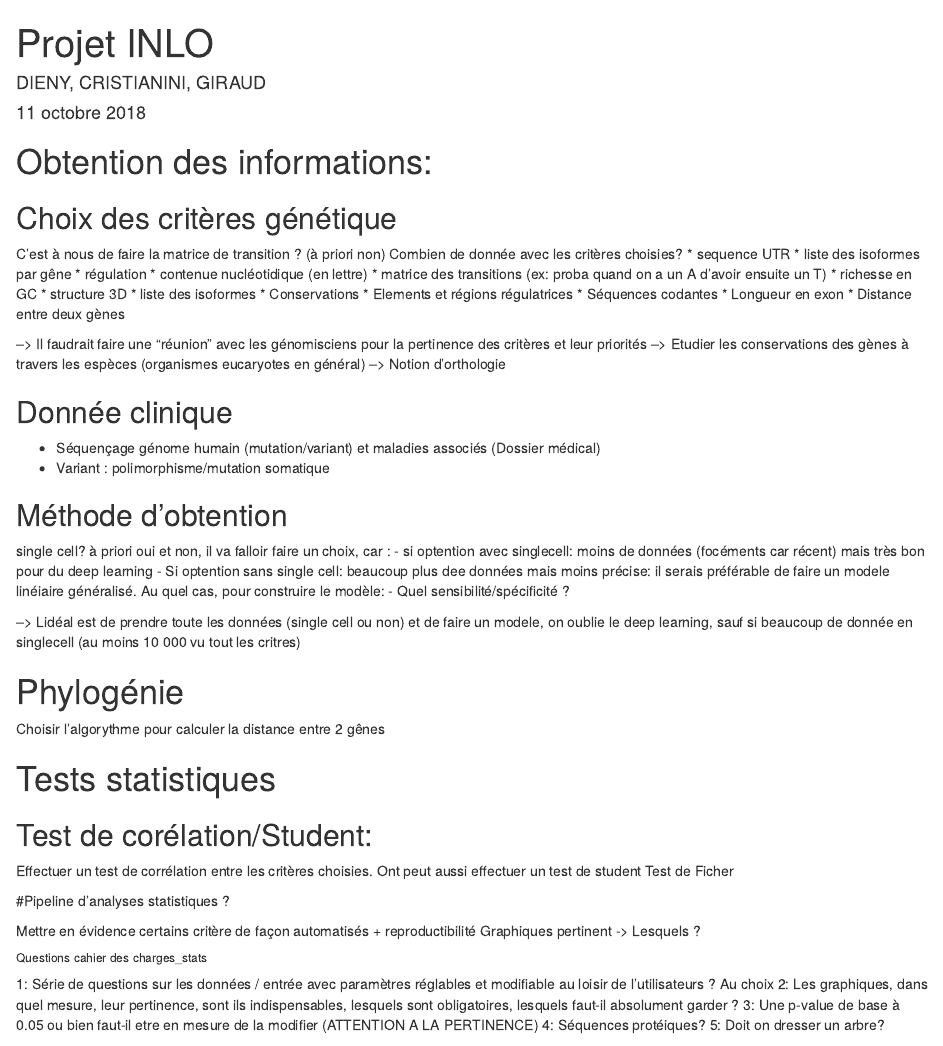
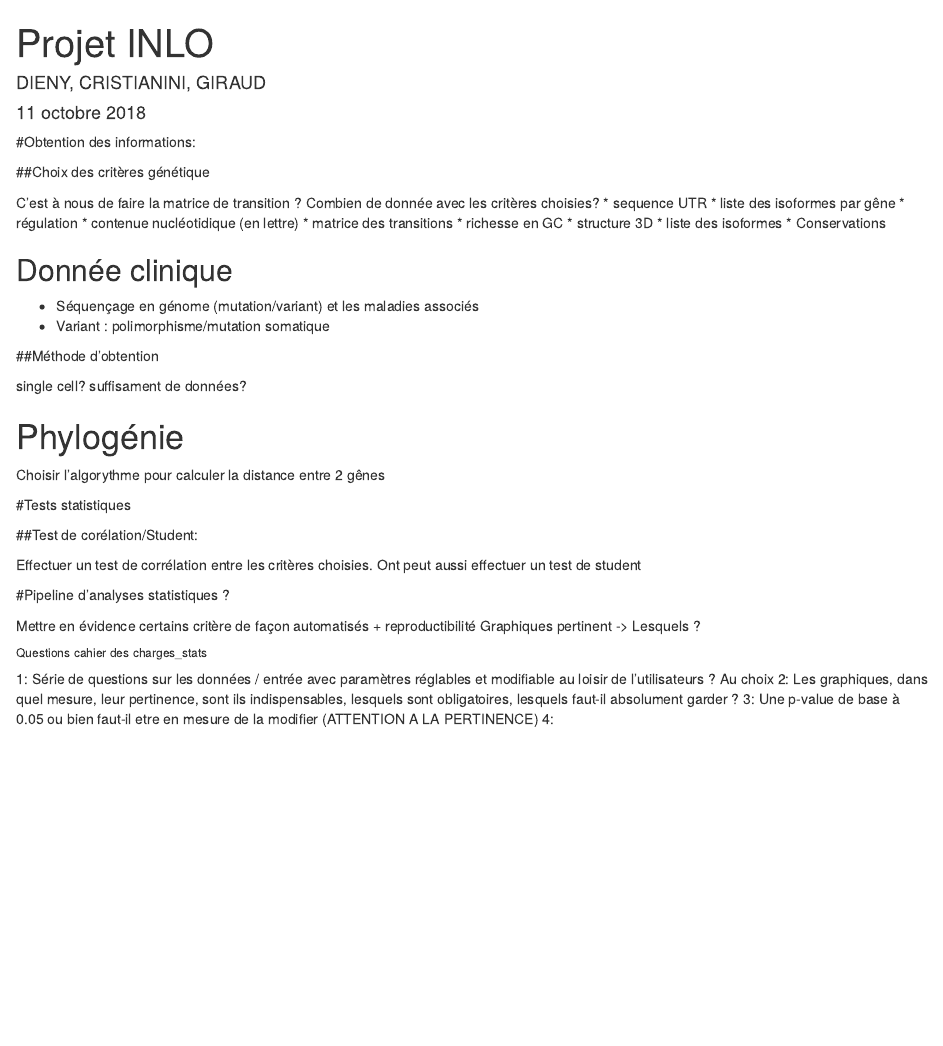
Before and after one commit to dputhier/metaCline, an R Markdown document (doc/specifications/Projet-INLO.Rmd): the page in a window 1100 px wide, from its top. Rendered offline with R 4.5, knitr and Pandoc, with nearby package versions.

```diff
--- a/doc/specifications/Projet-INLO.Rmd
+++ b/doc/specifications/Projet-INLO.Rmd
@@ -7,56 +8,41 @@
 
-# Obtention des informations:
+#Obtention des informations:
 
-## Choix des critères génétique
+##Choix des critères génétique
 
-C'est à nous de faire la matrice de transition ? (à priori non)
+C'est à nous de faire la matrice de transition ?
 Combien de donnée avec les critères choisies?
  * sequence UTR
  * liste des isoformes par gêne
  * régulation
  * contenue nucléotidique (en lettre)
- * matrice des transitions (ex: proba quand on a un A d’avoir ensuite un T)
+ * matrice des transitions
  * richesse en GC
  * structure 3D
  * liste des isoformes
  * Conservations
- * Elements et régions régulatrices
- * Séquences codantes
- * Longueur en exon
- * Distance entre deux gènes
-
---> Il faudrait faire une "réunion" avec les génomisciens pour la pertinence des critères et leur priorités
---> Etudier les conservations des gènes à travers les espèces (organismes eucaryotes en général)
---> Notion d'orthologie
 
 ## Donnée clinique
 
- * Séquençage génome humain (mutation/variant) et maladies associés (Dossier médical)
+ * Séquençage en génome (mutation/variant) et les maladies associés
  * Variant : polimorphisme/mutation somatique
 
 
-## Méthode d'obtention
+##Méthode d'obtention
 
 single cell?
-à priori oui et non, il va falloir faire un choix, car :
- - si optention avec singlecell: moins de données (focéments car récent) mais très bon pour du deep learning
- - Si optention sans single cell: beaucoup plus dee données mais moins précise: il serais préférable de faire un modele linéiaire généralisé. Au quel cas, pour construire le modèle:
- - Quel sensibilité/spécificité ?
-
---> Lidéal est de prendre toute les données (single cell ou non) et de faire un modele, on oublie le deep learning, sauf si beaucoup de donnée en singlecell (au moins 10 000 vu tout les critres)
-
+suffisament de données?
 
 # Phylogénie
 
 Choisir l'algorythme pour calculer la distance entre 2 gênes
 
 
-# Tests statistiques
+#Tests statistiques
 
-## Test de corélation/Student:
+##Test de corélation/Student:
 
 Effectuer un test de corrélation entre les critères choisies. Ont peut aussi effectuer un test de student
-Test de Ficher
 
 #Pipeline d'analyses statistiques ?
 
@@ -70,5 +56,4 @@
 1: Série de questions sur les données / entrée avec paramètres réglables et modifiable au loisir de l'utilisateurs ? Au choix
 2: Les graphiques, dans quel mesure, leur pertinence, sont ils indispensables, lesquels sont obligatoires, lesquels faut-il absolument garder ?
 3: Une p-value de base à 0.05 ou bien faut-il etre en mesure de la modifier (ATTENTION A LA PERTINENCE)
-4: Séquences protéiques?
-5: Doit on dresser un arbre?
+4:
```
Also changed, not shown: doc/specifications/Projet-INLO.Rmd (3 more changed lines).
